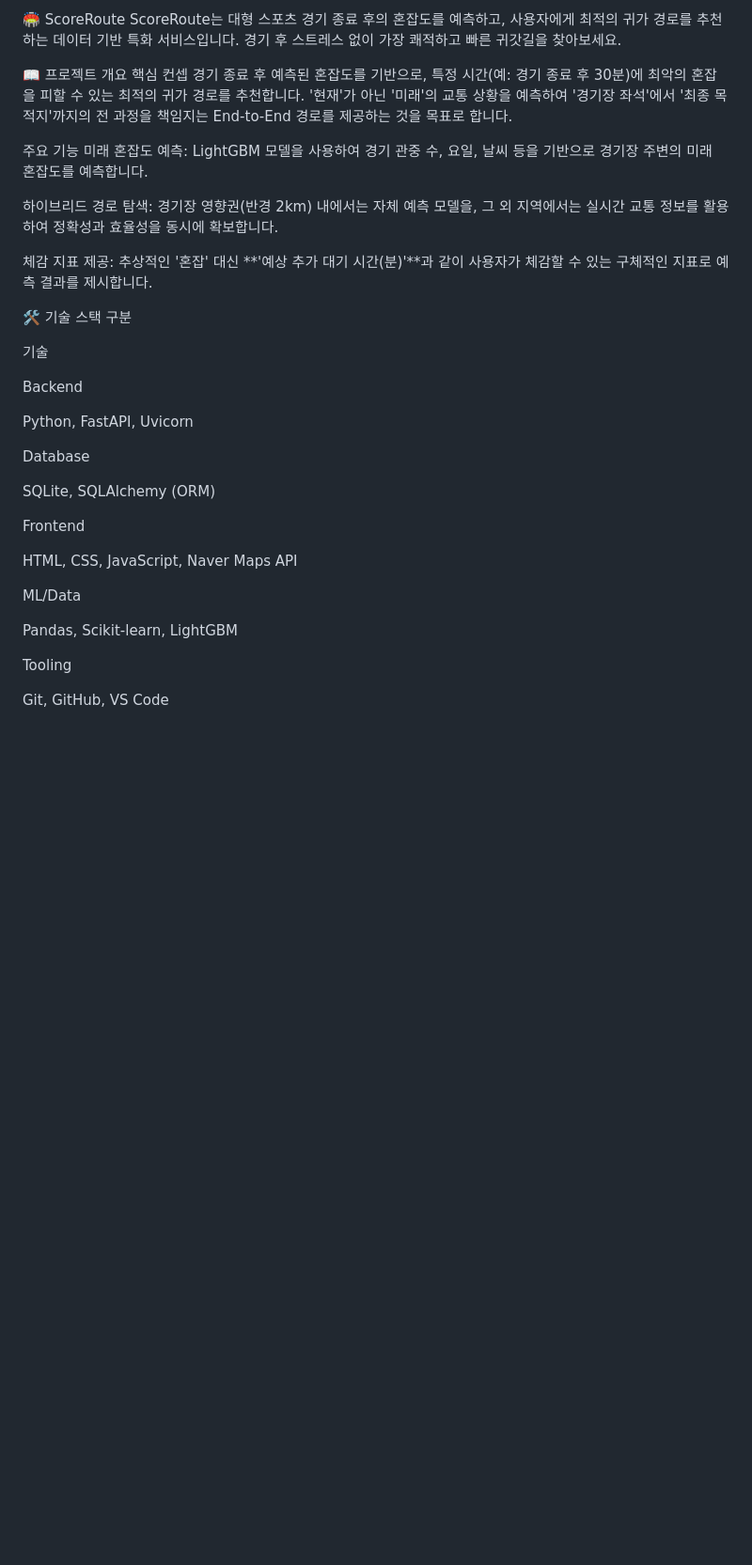
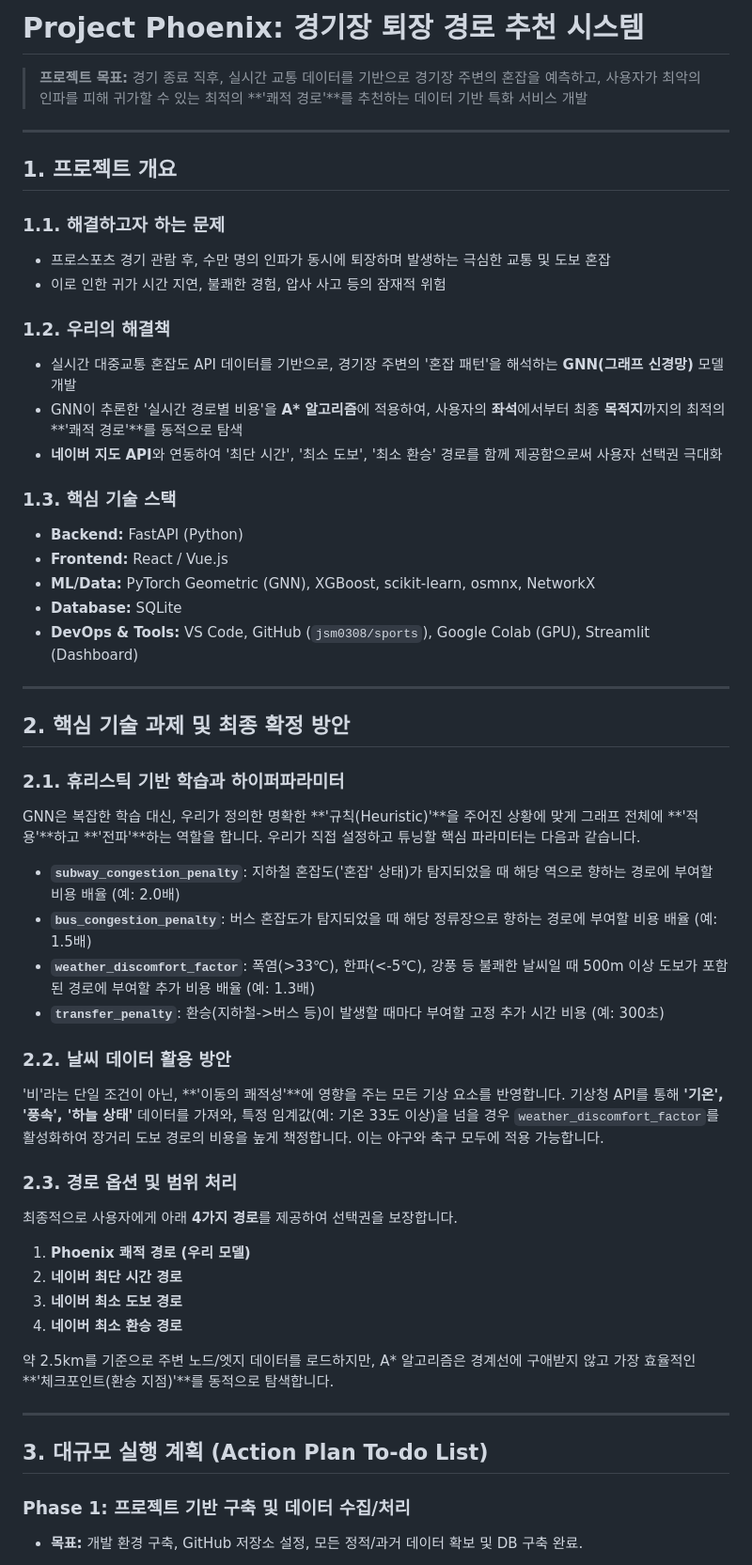
Before and after one commit to jsm0308/sports, a Markdown page: README.md, the part around one of its changes. Shown at 94% size. Drawn GitHub-style; blank space fills up the shorter version.

```diff
--- a/README.md
+++ b/README.md
@@ -1,39 +1,55 @@
-🏟️ ScoreRoute
-ScoreRoute는 대형 스포츠 경기 종료 후의 혼잡도를 예측하고, 사용자에게 최적의 귀가 경로를 추천하는 데이터 기반 특화 서비스입니다. 경기 후 스트레스 없이 가장 쾌적하고 빠른 귀갓길을 찾아보세요.
+# Project Phoenix: 경기장 퇴장 경로 추천 시스템
 
-📖 프로젝트 개요
-핵심 컨셉
-경기 종료 후 예측된 혼잡도를 기반으로, 특정 시간(예: 경기 종료 후 30분)에 최악의 혼잡을 피할 수 있는 최적의 귀가 경로를 추천합니다. '현재'가 아닌 '미래'의 교통 상황을 예측하여 '경기장 좌석'에서 '최종 목적지'까지의 전 과정을 책임지는 End-to-End 경로를 제공하는 것을 목표로 합니다.
+> **프로젝트 목표:** 경기 종료 직후, 실시간 교통 데이터를 기반으로 경기장 주변의 혼잡을 예측하고, 사용자가 최악의 인파를 피해 귀가할 수 있는 최적의 **'쾌적 경로'**를 추천하는 데이터 기반 특화 서비스 개발
 
-주요 기능
-미래 혼잡도 예측: LightGBM 모델을 사용하여 경기 관중 수, 요일, 날씨 등을 기반으로 경기장 주변의 미래 혼잡도를 예측합니다.
+---
 
-하이브리드 경로 탐색: 경기장 영향권(반경 2km) 내에서는 자체 예측 모델을, 그 외 지역에서는 실시간 교통 정보를 활용하여 정확성과 효율성을 동시에 확보합니다.
+## 1. 프로젝트 개요
 
-체감 지표 제공: 추상적인 '혼잡' 대신 **'예상 추가 대기 시간(분)'**과 같이 사용자가 체감할 수 있는 구체적인 지표로 예측 결과를 제시합니다.
+### 1.1. 해결하고자 하는 문제
+- 프로스포츠 경기 관람 후, 수만 명의 인파가 동시에 퇴장하며 발생하는 극심한 교통 및 도보 혼잡
+- 이로 인한 귀가 시간 지연, 불쾌한 경험, 압사 사고 등의 잠재적 위험
 
-🛠️ 기술 스택
-구분
+### 1.2. 우리의 해결책
+- 실시간 대중교통 혼잡도 API 데이터를 기반으로, 경기장 주변의 '혼잡 패턴'을 해석하는 **GNN(그래프 신경망)** 모델 개발
+- GNN이 추론한 '실시간 경로별 비용'을 **A\* 알고리즘**에 적용하여, 사용자의 **좌석**에서부터 최종 **목적지**까지의 최적의 **'쾌적 경로'**를 동적으로 탐색
+- **네이버 지도 API**와 연동하여 '최단 시간', '최소 도보', '최소 환승' 경로를 함께 제공함으로써 사용자 선택권 극대화
 
-기술
+### 1.3. 핵심 기술 스택
+- **Backend:** FastAPI (Python)
+- **Frontend:** React / Vue.js
+- **ML/Data:** PyTorch Geometric (GNN), XGBoost, scikit-learn, osmnx, NetworkX
+- **Database:** SQLite
+- **DevOps & Tools:** VS Code, GitHub (`jsm0308/sports`), Google Colab (GPU), Streamlit (Dashboard)
 
-Backend
+---
 
-Python, FastAPI, Uvicorn
+## 2. 핵심 기술 과제 및 최종 확정 방안
 
-Database
+### 2.1. 휴리스틱 기반 학습과 하이퍼파라미터
+GNN은 복잡한 학습 대신, 우리가 정의한 명확한 **'규칙(Heuristic)'**을 주어진 상황에 맞게 그래프 전체에 **'적용'**하고 **'전파'**하는 역할을 합니다. 우리가 직접 설정하고 튜닝할 핵심 파라미터는 다음과 같습니다.
 
-SQLite, SQLAlchemy (ORM)
+- **`subway_congestion_penalty`**: 지하철 혼잡도('혼잡' 상태)가 탐지되었을 때 해당 역으로 향하는 경로에 부여할 비용 배율 (예: 2.0배)
+- **`bus_congestion_penalty`**: 버스 혼잡도가 탐지되었을 때 해당 정류장으로 향하는 경로에 부여할 비용 배율 (예: 1.5배)
+- **`weather_discomfort_factor`**: 폭염(>33℃), 한파(<-5℃), 강풍 등 불쾌한 날씨일 때 500m 이상 도보가 포함된 경로에 부여할 추가 비용 배율 (예: 1.3배)
+- **`transfer_penalty`**: 환승(지하철->버스 등)이 발생할 때마다 부여할 고정 추가 시간 비용 (예: 300초)
 
-Frontend
+### 2.2. 날씨 데이터 활용 방안
+'비'라는 단일 조건이 아닌, **'이동의 쾌적성'**에 영향을 주는 모든 기상 요소를 반영합니다. 기상청 API를 통해 **'기온', '풍속', '하늘 상태'** 데이터를 가져와, 특정 임계값(예: 기온 33도 이상)을 넘을 경우 `weather_discomfort_factor`를 활성화하여 장거리 도보 경로의 비용을 높게 책정합니다. 이는 야구와 축구 모두에 적용 가능합니다.
 
-HTML, CSS, JavaScript, Naver Maps API
+### 2.3. 경로 옵션 및 범위 처리
+최종적으로 사용자에게 아래 **4가지 경로**를 제공하여 선택권을 보장합니다.
+1.  **Phoenix 쾌적 경로 (우리 모델)**
+2.  **네이버 최단 시간 경로**
+3.  **네이버 최소 도보 경로**
+4.  **네이버 최소 환승 경로**
 
-ML/Data
+약 2.5km를 기준으로 주변 노드/엣지 데이터를 로드하지만, A* 알고리즘은 경계선에 구애받지 않고 가장 효율적인 **'체크포인트(환승 지점)'**를 동적으로 탐색합니다.
 
-Pandas, Scikit-learn, LightGBM
+---
 
-Tooling
+## 3. 대규모 실행 계획 (Action Plan To-do List)
 
-Git, GitHub, VS Code
+### Phase 1: 프로젝트 기반 구축 및 데이터 수집/처리
+- **목표:** 개발 환경 구축, GitHub 저장소 설정, 모든 정적/과거 데이터 확보 및 DB 구축 완료.
 
```
Also changed, not shown: other parts of README.md (+83 -97 lines).
